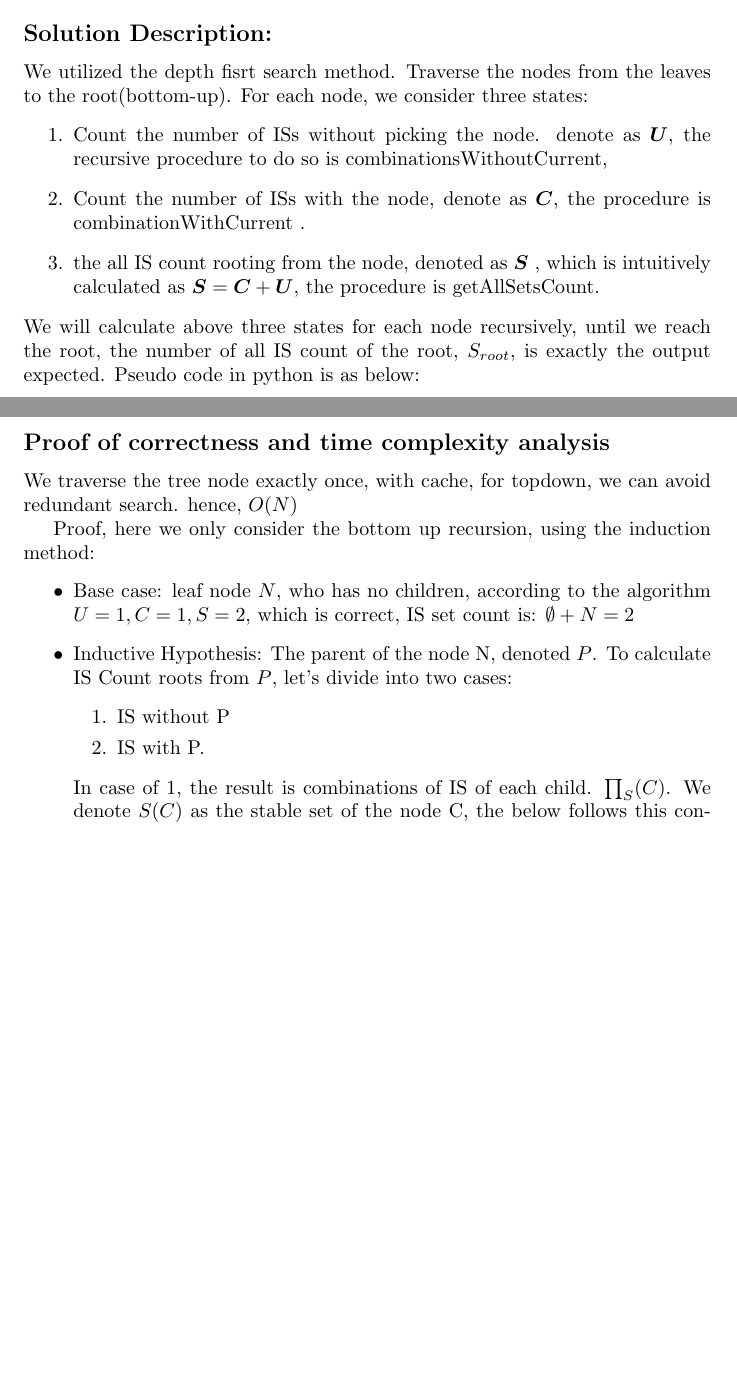
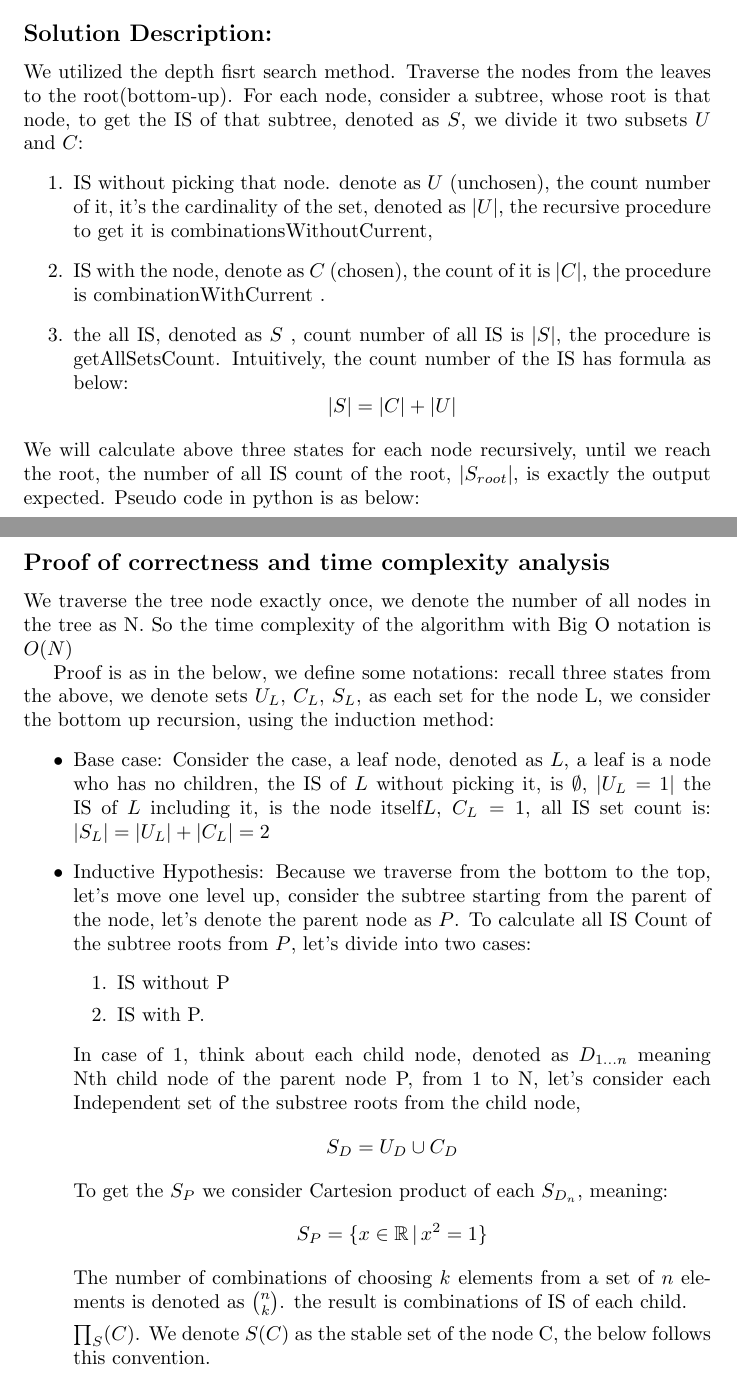
Before and after one commit to DimaNarepeha/linearISinTrees, a LaTeX document (functionalDocument.tex): two parts of pages 1 and 3 of 3 before the commit and two parts of pages 1 and 3 of 4 after it, joined at a grey line, cut so that both start at the same text, the shorter picture padded with empty space. Compiled offline with pdfLaTeX.

Commit message:
new wave

```diff
--- a/functionalDocument.tex
+++ b/functionalDocument.tex
@@ -2,6 +2,8 @@
 \usepackage{tikz}
 \usepackage{bm}
 \usepackage{listings}
+\usepackage{amsfonts}
+\usepackage{amsmath}
 
 \lstset{
   language=Python,
@@ -29,13 +37,16 @@ In this algorithm project, our primary objective is to develop an efficient algo
 
 \subsection*{Solution Description:}
 We utilized the depth fisrt search method. Traverse the nodes from the leaves to the root(bottom-up).
-For each node,  we consider three states:
+For each node, consider a subtree, whose root is that node, to get the IS of that subtree, denoted as $S$, we divide it two subsets $U$ and $C$:
 \begin{enumerate}
-  \item Count the number of ISs without picking the node. denote as $\bm{U}$, the recursive procedure to do so is combinationsWithoutCurrent,  \item Count the number of ISs with the node, denote as $\bm{C}$, the procedure is combinationWithCurrent . \item the all IS count rooting from the node,  denoted as $\bm{S}$ , which is intuitively calculated as
-$\bm{S} = \bm{C} + \bm{U}$, the procedure is getAllSetsCount.
+  \item IS without picking that node. denote as $U$ (unchosen), the count number of it, it's the cardinality of the set, denoted as $|U|$, the recursive procedure to get it is combinationsWithoutCurrent,
+  \item IS with the node, denote as $C$ (chosen), the count of it is $|C|$, the procedure is combinationWithCurrent .
+  \item the all IS,  denoted as $S$ , count number of all IS is $|S|$, the procedure is getAllSetsCount.
+  Intuitively, the count number of the IS has formula as below:
+    \[ |S| = |C| + |U| \]
 \end{enumerate}
 We will calculate above three states for each node recursively, until we reach the root, the number of all IS count of the root,
-$S_{root}$,  is exactly the output expected. Pseudo code in python is as below:
+$|S_{root}|$, is exactly the output expected. Pseudo code in python is as below:
 \newpage
 \begin{lstlisting}
 def combinationsWithoutCurrent(current):
@@ -80,18 +91,25 @@ class Tree:
 Tree is nothing but a root tree node where we can end and all IS count of the tree is exactly $S_{root}$.
 
 \subsection*{Proof of correctness and time complexity analysis}
-We traverse the tree node exactly once, with cache, for topdown, we can avoid redundant search. hence, $O(N)$
+We traverse the tree node exactly once, we denote the number of all nodes in the tree as N. So the time complexity of the algorithm with Big O notation is $O(N)$
 
-Proof, here we only consider the bottom up recursion, using the induction method:
+Proof is as in the below, we define some notations: recall three states from the above, we denote sets $U_{L}$, $C_{L}$, $S_{L}$, as each set for the node L, we consider the bottom up recursion, using the induction method:
 \begin{itemize}
-  \item Base case: leaf node $N$, who has no children, according to the algorithm $U=1, C=1, S=2$, which is correct, IS set count is: $\emptyset + N = 2$
-  \item Inductive Hypothesis: The parent of the node N, denoted $P$. To calculate IS Count roots from $P$, let's divide into two cases:
+  \item Base case: Consider the case, a leaf node, denoted as $L$, a leaf is a node who has no children, the IS of $L$ without picking it, is $\emptyset$, $|U_{L}=1|$  the IS of $L$ including it, is the node itself${L}$, $C_{L}=1$, all IS set count is: $|S_{L}| = |U_{L}| + |C_{L}| = 2$
+  \item Inductive Hypothesis: Because we traverse from the bottom to the top, let's move one level up, consider the subtree starting from the parent of the node, let's denote the parent node as $P$. To calculate all IS Count of the subtree roots from $P$, let's divide into two cases:
     \begin{enumerate}
       \item IS without P
       \item IS with P.
     \end{enumerate}
 
-    In case of 1, the result is combinations of IS of each child. $\prod_S(C)$. We denote $S(C)$ as the stable set of the node C, the below follows this convention.
+    In case of 1, think about each child node, denoted as $D_{1...n}$ meaning Nth child node of the parent node P, from 1 to N, let's consider each Independent set of the substree roots from the child node,
+    \[ S_{D} =  U_{D} \cup C_{D} \]
+    To get the $S_P$ we consider Cartesion product of each $S_{D_n}$, meaning:
+    \[ S_P = \{ x \in \mathbb{R} \,|\, x^2 = 1 \} \]
+    The number of combinations of choosing $k$ elements from a set of $n$ elements is denoted as $\binom{n}{k}$.
+    the result is combinations of IS of each child.
+
+    $\prod_S(C)$. We denote $S(C)$ as the stable set of the node C, the below follows this convention.
 
     In case of 2, the result will be the combinations of IS of each child without the child node inside, $\prod_U(C)$. However when we were calculating the $S(C)$, recall, $S= C + U$, we got and memorized the result of $U$, so this step does not cost any computational complexity.
 
```
Also changed, not shown: functionalDocument.pdf, functionalDocument.tex (6 more changed lines).
